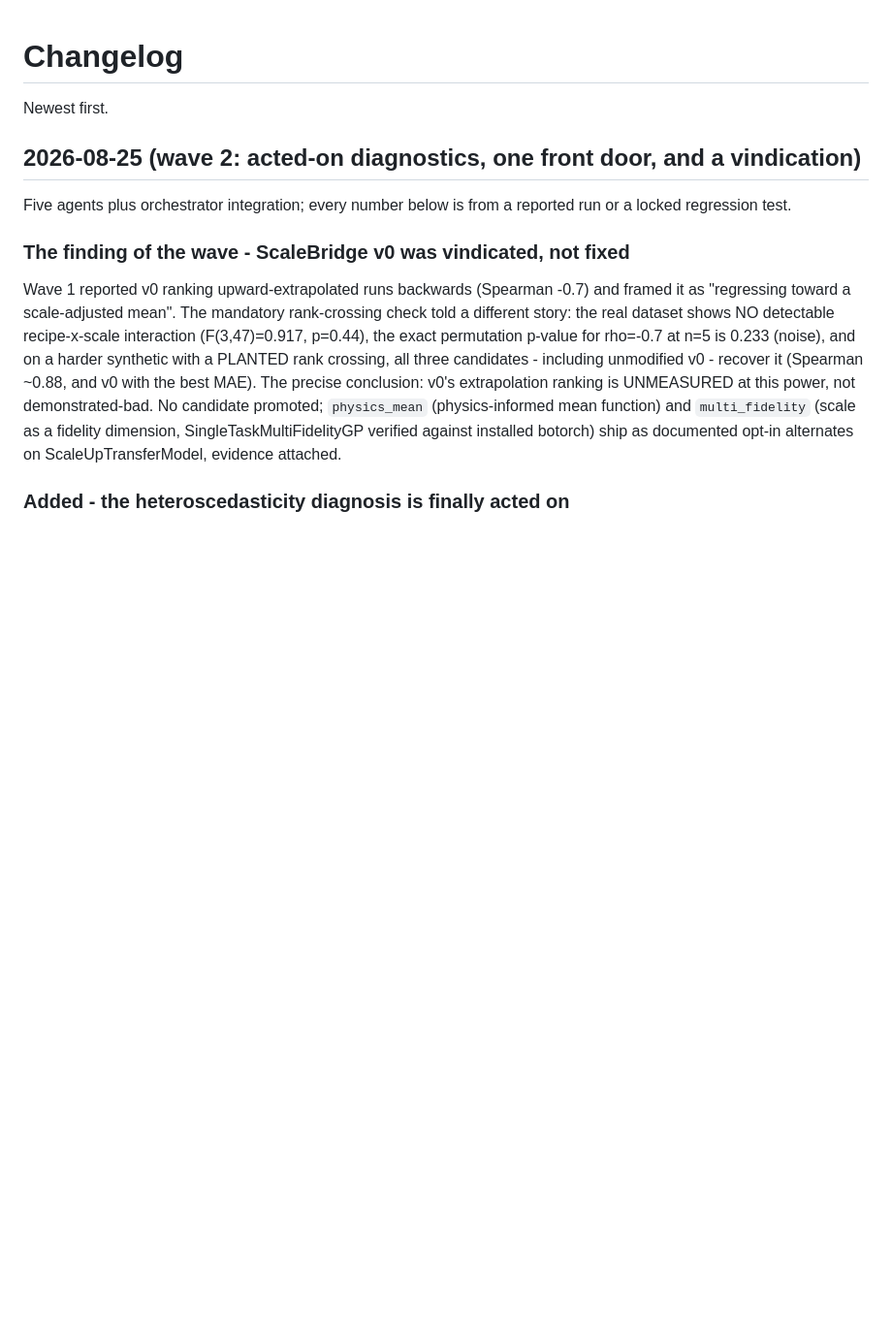
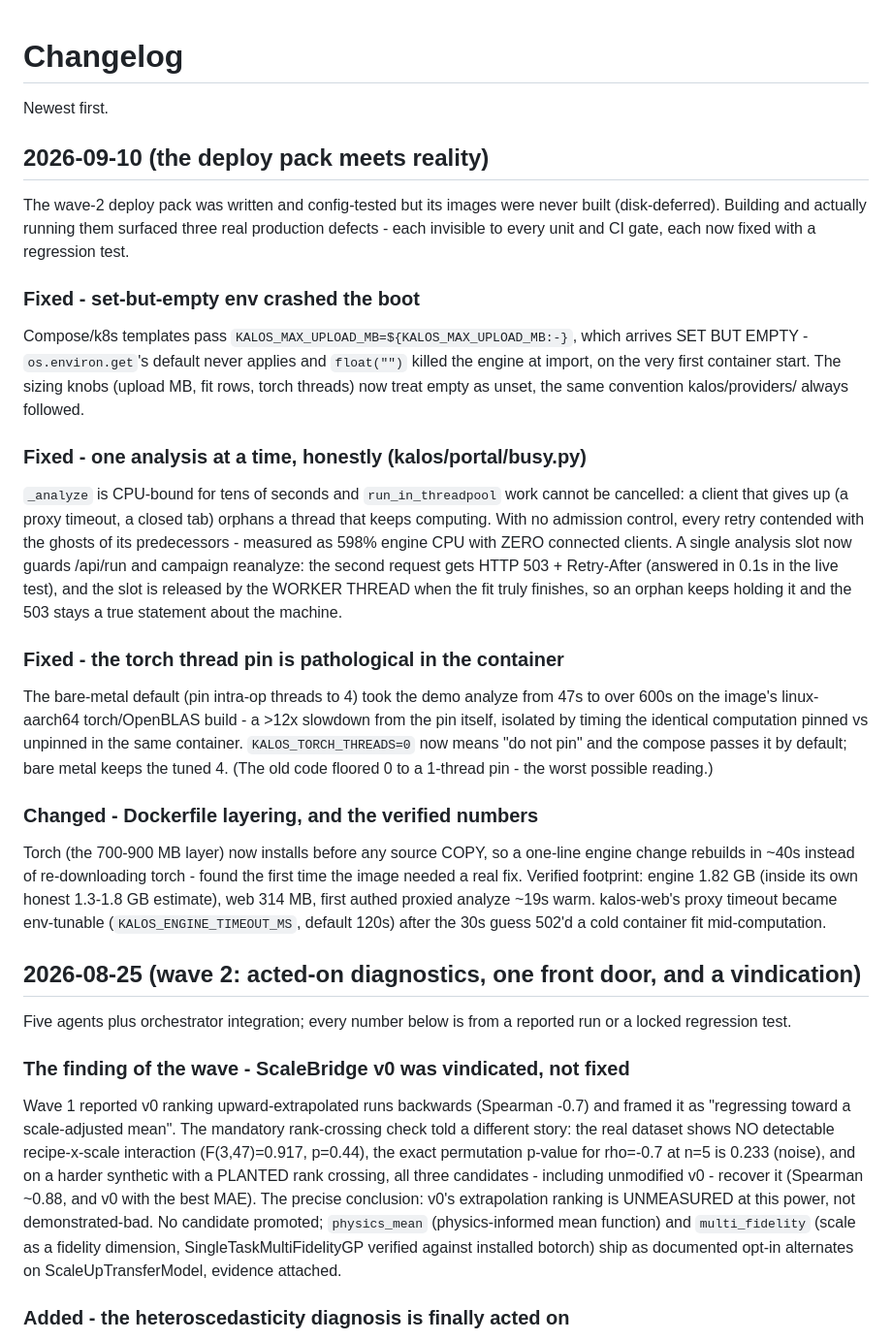
Before and after one commit to itsbrendandang/kalos, a Markdown page: CHANGELOG.md, the part around the change. Shown at 97% size. Drawn GitHub-style; blank space fills up the shorter version.

Commit message:
docs: the deploy pack meets reality - verified quickstart, measured numbers, three found defects

```diff
--- a/CHANGELOG.md
+++ b/CHANGELOG.md
@@ -1,6 +1,52 @@
 # Changelog
 
 Newest first.
+
+## 2026-09-10 (the deploy pack meets reality)
+
+The wave-2 deploy pack was written and config-tested but its images were never
+built (disk-deferred). Building and actually running them surfaced three real
+production defects - each invisible to every unit and CI gate, each now fixed
+with a regression test.
+
+### Fixed - set-but-empty env crashed the boot
+
+Compose/k8s templates pass `KALOS_MAX_UPLOAD_MB=${KALOS_MAX_UPLOAD_MB:-}`,
+which arrives SET BUT EMPTY - `os.environ.get`'s default never applies and
+`float("")` killed the engine at import, on the very first container start.
+The sizing knobs (upload MB, fit rows, torch threads) now treat empty as
+unset, the same convention kalos/providers/ always followed.
+
+### Fixed - one analysis at a time, honestly (kalos/portal/busy.py)
+
+`_analyze` is CPU-bound for tens of seconds and `run_in_threadpool` work
+cannot be cancelled: a client that gives up (a proxy timeout, a closed tab)
+orphans a thread that keeps computing. With no admission control, every retry
+contended with the ghosts of its predecessors - measured as 598% engine CPU
+with ZERO connected clients. A single analysis slot now guards /api/run and
+campaign reanalyze: the second request gets HTTP 503 + Retry-After (answered
+in 0.1s in the live test), and the slot is released by the WORKER THREAD when
+the fit truly finishes, so an orphan keeps holding it and the 503 stays a
+true statement about the machine.
+
+### Fixed - the torch thread pin is pathological in the container
+
+The bare-metal default (pin intra-op threads to 4) took the demo analyze from
+47s to over 600s on the image's linux-aarch64 torch/OpenBLAS build - a >12x
+slowdown from the pin itself, isolated by timing the identical computation
+pinned vs unpinned in the same container. `KALOS_TORCH_THREADS=0` now means
+"do not pin" and the compose passes it by default; bare metal keeps the tuned
+4. (The old code floored 0 to a 1-thread pin - the worst possible reading.)
+
+### Changed - Dockerfile layering, and the verified numbers
+
+Torch (the 700-900 MB layer) now installs before any source COPY, so a
+one-line engine change rebuilds in ~40s instead of re-downloading torch -
+found the first time the image needed a real fix. Verified footprint: engine
+1.82 GB (inside its own honest 1.3-1.8 GB estimate), web 314 MB, first
+authed proxied analyze ~19s warm. kalos-web's proxy timeout became
+env-tunable (`KALOS_ENGINE_TIMEOUT_MS`, default 120s) after the 30s guess
+502'd a cold container fit mid-computation.
 
 ## 2026-08-25 (wave 2: acted-on diagnostics, one front door, and a vindication)
 
```
Also changed, not shown: deploy/RUNBOOK.md (+27 -0 lines).
